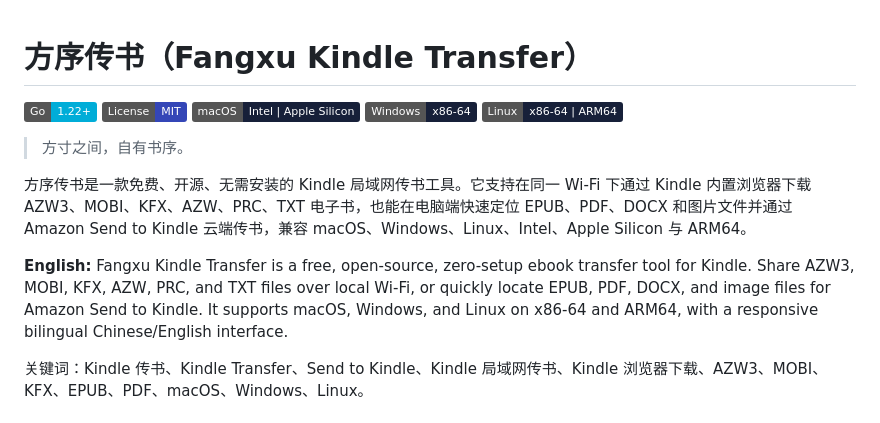
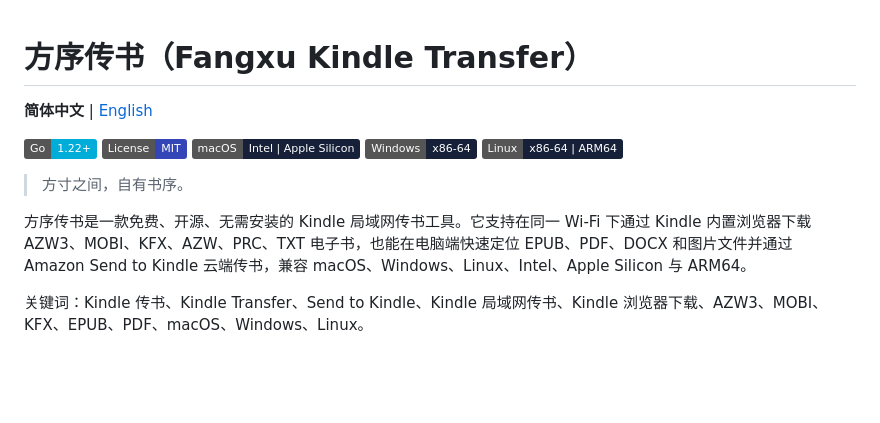
Before and after one commit to goldenwind/fangxu-kindle-transfer, a Markdown page: README.md, the part around the change. GitHub-like rendering; badges without logos; blank space fills up the shorter version.

Commit message:
docs: add English README

```diff
--- a/README.md
+++ b/README.md
@@ -1,4 +1,6 @@
 # 方序传书（Fangxu Kindle Transfer）
+
+**简体中文** | [English](./README_EN.md)
 
 [![Go 1.22+](https://img.shields.io/badge/Go-1.22%2B-00ADD8?logo=go)](https://go.dev/)
 [![License: MIT](https://img.shields.io/badge/License-MIT-3446B7.svg)](./LICENSE)
@@ -9,8 +11,6 @@
 > 方寸之间，自有书序。
 
 方序传书是一款免费、开源、无需安装的 Kindle 局域网传书工具。它支持在同一 Wi-Fi 下通过 Kindle 内置浏览器下载 AZW3、MOBI、KFX、AZW、PRC、TXT 电子书，也能在电脑端快速定位 EPUB、PDF、DOCX 和图片文件并通过 Amazon Send to Kindle 云端传书，兼容 macOS、Windows、Linux、Intel、Apple Silicon 与 ARM64。
-
-**English:** Fangxu Kindle Transfer is a free, open-source, zero-setup ebook transfer tool for Kindle. Share AZW3, MOBI, KFX, AZW, PRC, and TXT files over local Wi-Fi, or quickly locate EPUB, PDF, DOCX, and image files for Amazon Send to Kindle. It supports macOS, Windows, and Linux on x86-64 and ARM64, with a responsive bilingual Chinese/English interface.
 
 关键词：Kindle 传书、Kindle Transfer、Send to Kindle、Kindle 局域网传书、Kindle 浏览器下载、AZW3、MOBI、KFX、EPUB、PDF、macOS、Windows、Linux。
 
```
Also changed, not shown: README_EN.md (added, +242 -0 lines).
